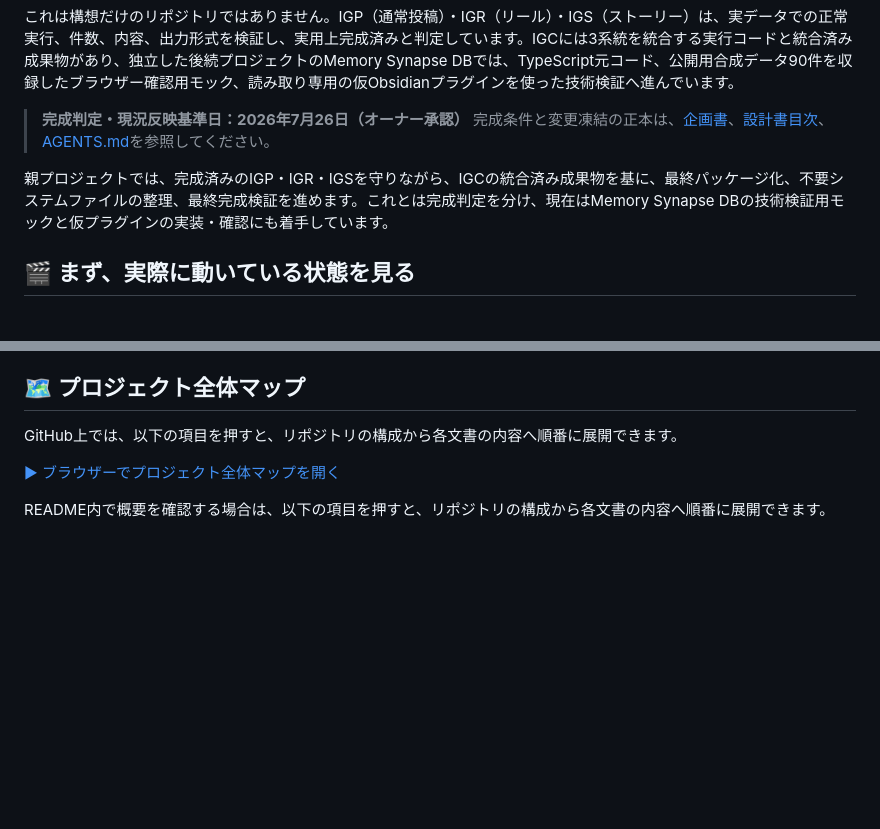
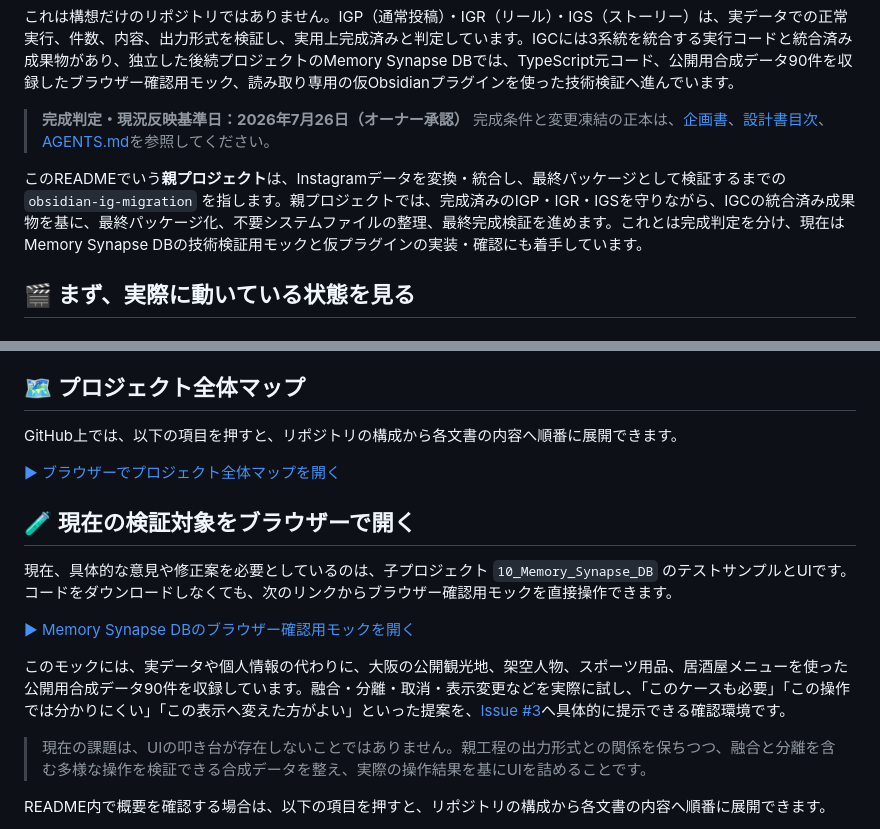
Before and after one commit to ikifuse/obsidian-ig-migration, a Markdown page: README.md, 2 parts joined by grey strips. Drawn GitHub-style; blank space fills up the shorter version.

Commit message:
READMEの背景とプロジェクト関係を修正

```diff
--- a/README.md
+++ b/README.md
@@ -7,7 +7,7 @@ Instagramからエクスポートした約10年分の記録を、原本を失わ
 > **完成判定・現況反映基準日：2026年7月26日（オーナー承認）**
 > 完成条件と変更凍結の正本は、[企画書](01_IG移行企画書v1.0.md)、[設計書目次](02_IG移行設計書/00_設計書目次.md)、[AGENTS.md](AGENTS.md)を参照してください。
 
-親プロジェクトでは、完成済みのIGP・IGR・IGSを守りながら、IGCの統合済み成果物を基に、最終パッケージ化、不要システムファイルの整理、最終完成検証を進めます。これとは完成判定を分け、現在はMemory Synapse DBの技術検証用モックと仮プラグインの実装・確認にも着手しています。
+このREADMEでいう**親プロジェクト**は、Instagramデータを変換・統合し、最終パッケージとして検証するまでの `obsidian-ig-migration` を指します。親プロジェクトでは、完成済みのIGP・IGR・IGSを守りながら、IGCの統合済み成果物を基に、最終パッケージ化、不要システムファイルの整理、最終完成検証を進めます。これとは完成判定を分け、現在はMemory Synapse DBの技術検証用モックと仮プラグインの実装・確認にも着手しています。
 
 ## 🎬 まず、実際に動いている状態を見る
 
@@ -30,6 +30,16 @@ Instagramからエクスポートした約10年分の記録を、原本を失わ
 GitHub上では、以下の項目を押すと、リポジトリの構成から各文書の内容へ順番に展開できます。
 
 [▶ ブラウザーでプロジェクト全体マップを開く](https://ikifuse.github.io/obsidian-ig-migration/%E3%83%9E%E3%82%A4%E3%83%B3%E3%83%89%E3%83%9E%E3%83%83%E3%83%97/)
+
+## 🧪 現在の検証対象をブラウザーで開く
+
+現在、具体的な意見や修正案を必要としているのは、子プロジェクト `10_Memory_Synapse_DB` のテストサンプルとUIです。コードをダウンロードしなくても、次のリンクからブラウザー確認用モックを直接操作できます。
+
+[▶ Memory Synapse DBのブラウザー確認用モックを開く](https://ikifuse.github.io/obsidian-ig-migration/10_Memory_Synapse_DB/05_Memory_Synapse_DB_%E3%83%96%E3%83%A9%E3%82%A6%E3%82%B6%E3%83%BC%E7%A2%BA%E8%AA%8D%E7%89%88/)
+
+このモックには、実データや個人情報の代わりに、大阪の公開観光地、架空人物、スポーツ用品、居酒屋メニューを使った公開用合成データ90件を収録しています。融合・分離・取消・表示変更などを実際に試し、「このケースも必要」「この操作では分かりにくい」「この表示へ変えた方がよい」といった提案を、[Issue #3](https://github.com/ikifuse/obsidian-ig-migration/issues/3)へ具体的に提示できる確認環境です。
+
+> 現在の課題は、UIの叩き台が存在しないことではありません。親工程の出力形式との関係を保ちつつ、融合と分離を含む多様な操作を検証できる合成データを整え、実際の操作結果を基にUIを詰めることです。
 
 README内で概要を確認する場合は、以下の項目を押すと、リポジトリの構成から各文書の内容へ順番に展開できます。
 
```
Also changed, not shown: other parts of README.md (+23 -13 lines).
